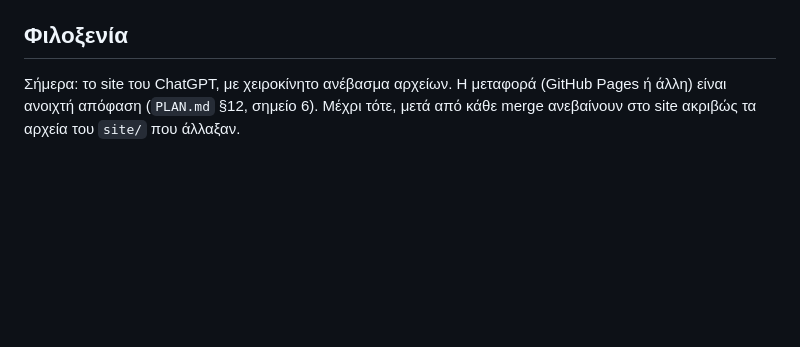
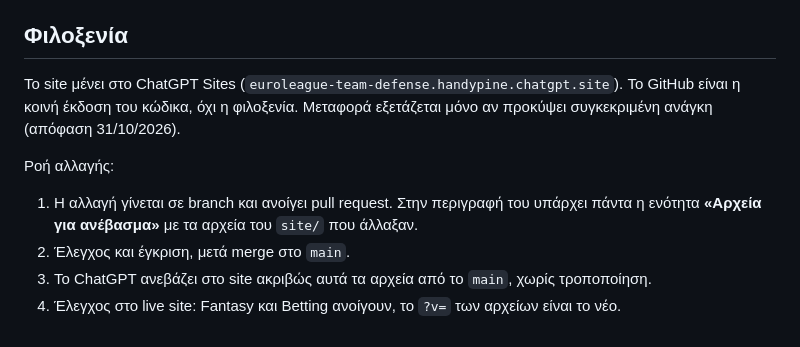
Before and after one commit to MichalisDr/PicknEdge, a Markdown page: ARCHITECTURE.md, the part around the change. Drawn GitHub-style; blank space fills up the shorter version.

Commit message:
Record hosting decision: site stays on ChatGPT Sites, GitHub holds the code
Co-Authored-By: Claude Opus 5.5 <noreply@anthropic.com>
Claude-Session: https://claude.ai/code/session_01E959uUParpT8KGhqfPoFoh

```diff
--- a/ARCHITECTURE.md
+++ b/ARCHITECTURE.md
@@ -98,4 +98,10 @@ python3 -m http.server 8000
 
 ## Φιλοξενία
 
-Σήμερα: το site του ChatGPT, με χειροκίνητο ανέβασμα αρχείων. Η μεταφορά (GitHub Pages ή άλλη) είναι ανοιχτή απόφαση (`PLAN.md` §12, σημείο 6). Μέχρι τότε, μετά από κάθε merge ανεβαίνουν στο site ακριβώς τα αρχεία του `site/` που άλλαξαν.
+Το site μένει στο ChatGPT Sites (`euroleague-team-defense.handypine.chatgpt.site`). Το GitHub είναι η κοινή έκδοση του κώδικα, όχι η φιλοξενία. Μεταφορά εξετάζεται μόνο αν προκύψει συγκεκριμένη ανάγκη (απόφαση 31/10/2026).
+
+Ροή αλλαγής:
+1. Η αλλαγή γίνεται σε branch και ανοίγει pull request. Στην περιγραφή του υπάρχει πάντα η ενότητα **«Αρχεία για ανέβασμα»** με τα αρχεία του `site/` που άλλαξαν.
+2. Έλεγχος και έγκριση, μετά merge στο `main`.
+3. Το ChatGPT ανεβάζει στο site ακριβώς αυτά τα αρχεία από το `main`, χωρίς τροποποίηση.
+4. Έλεγχος στο live site: Fantasy και Betting ανοίγουν, το `?v=` των αρχείων είναι το νέο.
```
Also changed, not shown: PLAN.md (+1 -0 lines).
